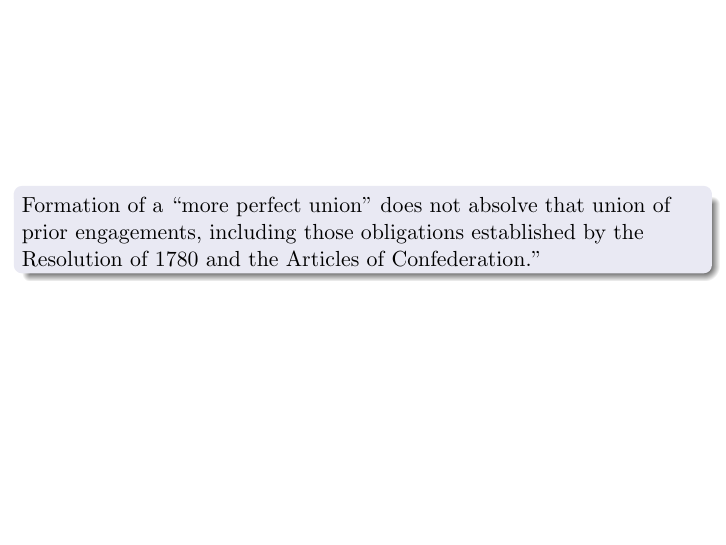
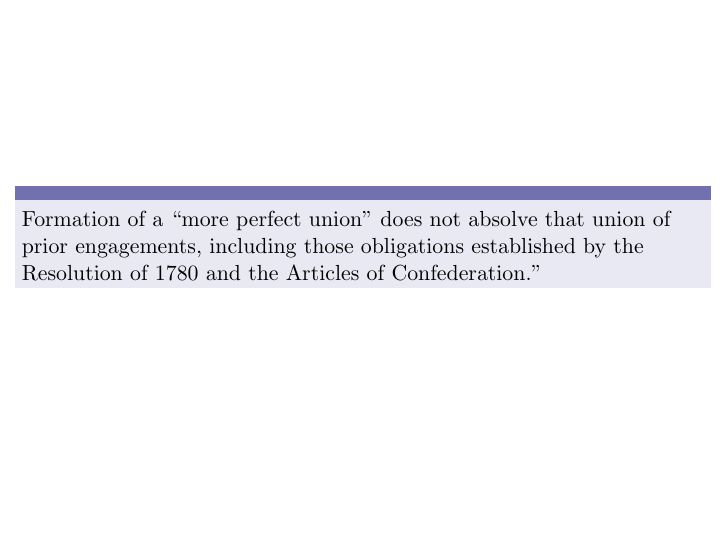
Before and after one commit to eggyknap/eggyknap_preso, LaTeX slides (untangling/untangling2.tex, which reads untangling/untangling-header.tex): page 9 of 119. Compiled offline with pdfLaTeX.

Commit message:
Transparent quote boxes seem to work now

```diff
--- a/untangling/untangling-header.tex
+++ b/untangling/untangling-header.tex
@@ -42,30 +42,33 @@
     \end{center}
 }
 
+\setbeamertemplate{blocks}[default]
+\addtobeamertemplate{block begin}{\pgfsetfillopacity{0.65}}{\pgfsetfillopacity{1}}
+\newenvironment<>{quotepage}[3]{%
+    \begin{frame}[t]{#1}
+        \centering
+        \includegraphics[height=\textheight,width=\textwidth,keepaspectratio]{#2} \\
+        \begin{textblock}{70}[0,1](5,96)
+            \begin{varblock}[0.9\paperwidth]{}%[shadow=false,rounded=true]{box2}
+            %\colorbox{SeaGreen}{%
+            %    \begin{minipage}[b]{0.95\paperwidth}
+                    %\pgfsetfillopacity{0.35}
+                    \centering
+                    #3 \\
+            %    \end{minipage}
+            %}
+            \end{varblock}
+        \end{textblock}
+}{%
+    \end{frame}
+}
+
 \DeclareGraphicsExtensions{.pdf,.png,.jpg}
 
 \setlength{\TPHorizModule}{0.01\paperwidth}
 \setlength{\TPVertModule}{0.01\paperheight}
 \textblockorigin{0mm}{0mm} % start everything near the top-left corner
 
-\newenvironment<>{quotepage}[3]{%
-    \begin{frame}[t]{#1}
-        \centering
-        \includegraphics[height=\textheight,width=\textwidth,keepaspectratio]{#2} \\
-        \begin{textblock}{70}[0,1](1,96)
-            %\begin{beamercolorbox}[shadow=false,rounded=true]{box2}
-            \colorbox{SeaGreen}{%
-                \begin{minipage}[b]{0.95\paperwidth}
-                    \centering
-                    #3 \\
-                \end{minipage}
-            }
-            %\end{beamercolorbox}
-        \end{textblock}
-}{%
-    \end{frame}
-}
-
 \newcommand{\myquote}[3]{%
     \begin{quotepage}{#1}{#2}{#3}
     \end{quotepage}
```
Also changed, not shown: themeplay/quotepage.tex (+32 -7 lines).
